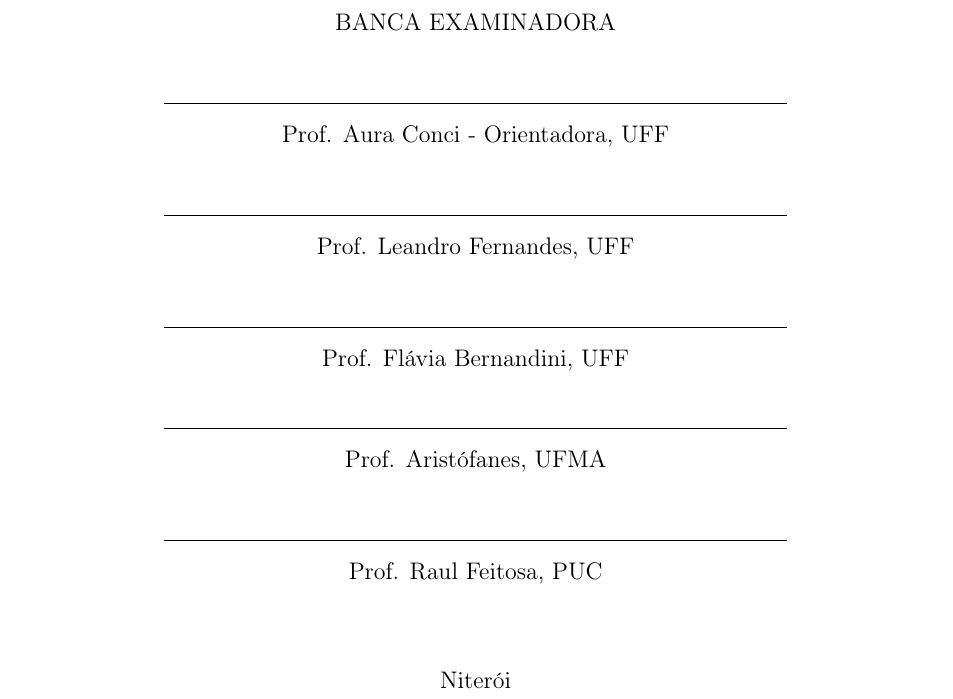
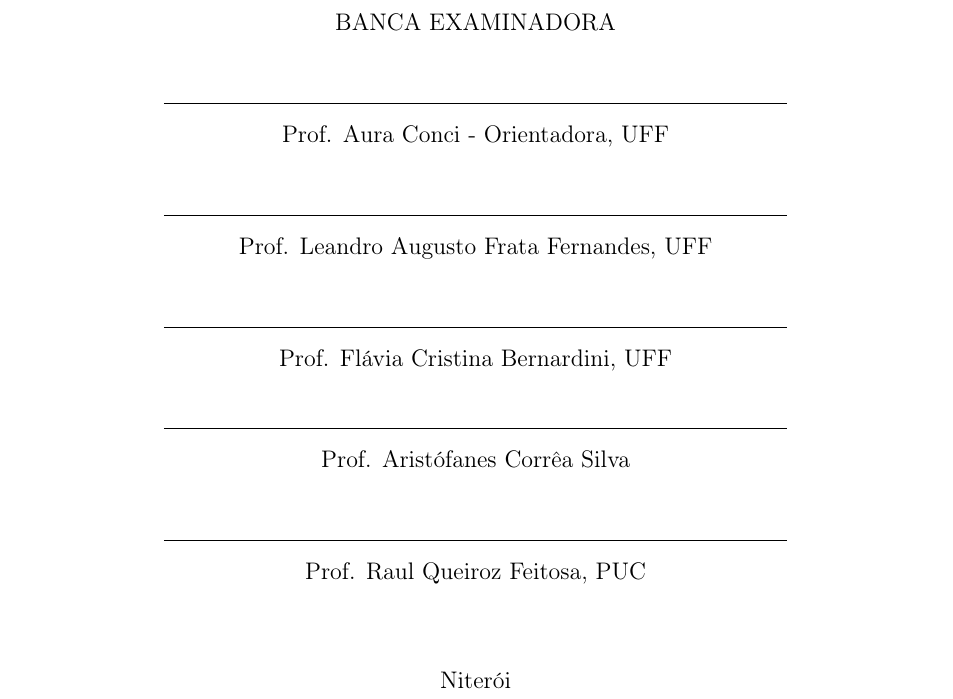
Before and after one commit to afego/dissertation, a LaTeX thesis (tese.tex, which reads pre-textuais/cap0.tex): part of page 4 of 63, cut so that both start at the same text. Compiled offline with pdfLaTeX; a LaTeX package or settings file that is missing is left out.

Commit message:
correção dos nomes da banca

```diff
--- a/pre-textuais/cap0.tex
+++ b/pre-textuais/cap0.tex
@@ -86,16 +86,16 @@
     Prof. Aura Conci - Orientadora, UFF \\
     \vspace{6mm}
   \rule{11cm}{.1mm} \\
-    Prof. Leandro Fernandes, UFF\\
+    Prof. Leandro Augusto Frata Fernandes, UFF\\
     \vspace{6mm}
   \rule{11cm}{.1mm} \\
-    Prof. Flávia Bernandini, UFF\\
+    Prof. Flávia Cristina Bernardini, UFF\\
   \vspace{4mm}
   \rule{11cm}{.1mm} \\
-    Prof. Aristófanes, UFMA\\
+    Prof. Aristófanes Corrêa Silva\\
     \vspace{6mm}
   \rule{11cm}{.1mm} \\
-    Prof. Raul Feitosa, PUC\\
+    Prof. Raul Queiroz Feitosa, PUC\\
   \vspace{6mm}
   \end{center}
   }
```
Also changed, not shown: tese.pdf.
